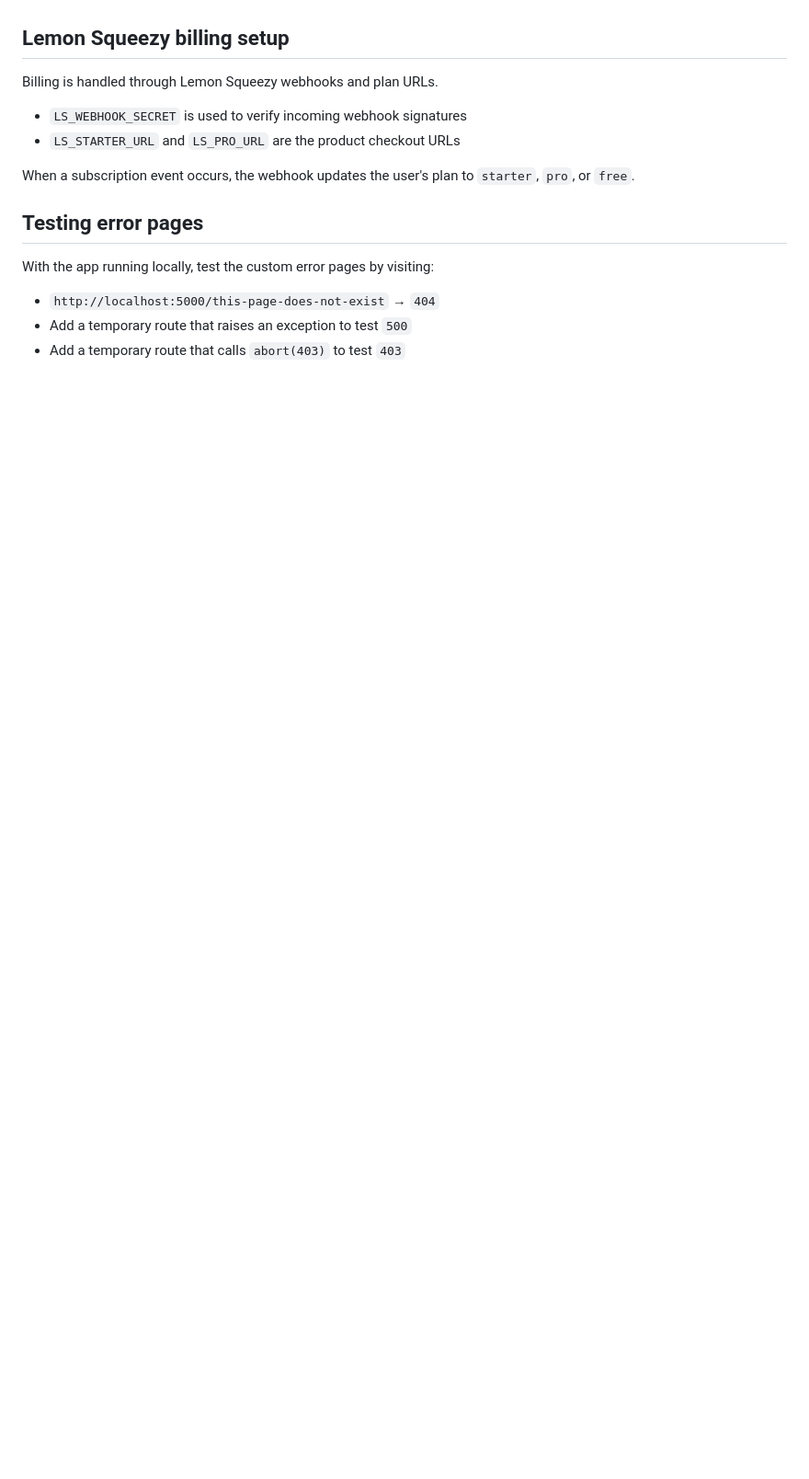
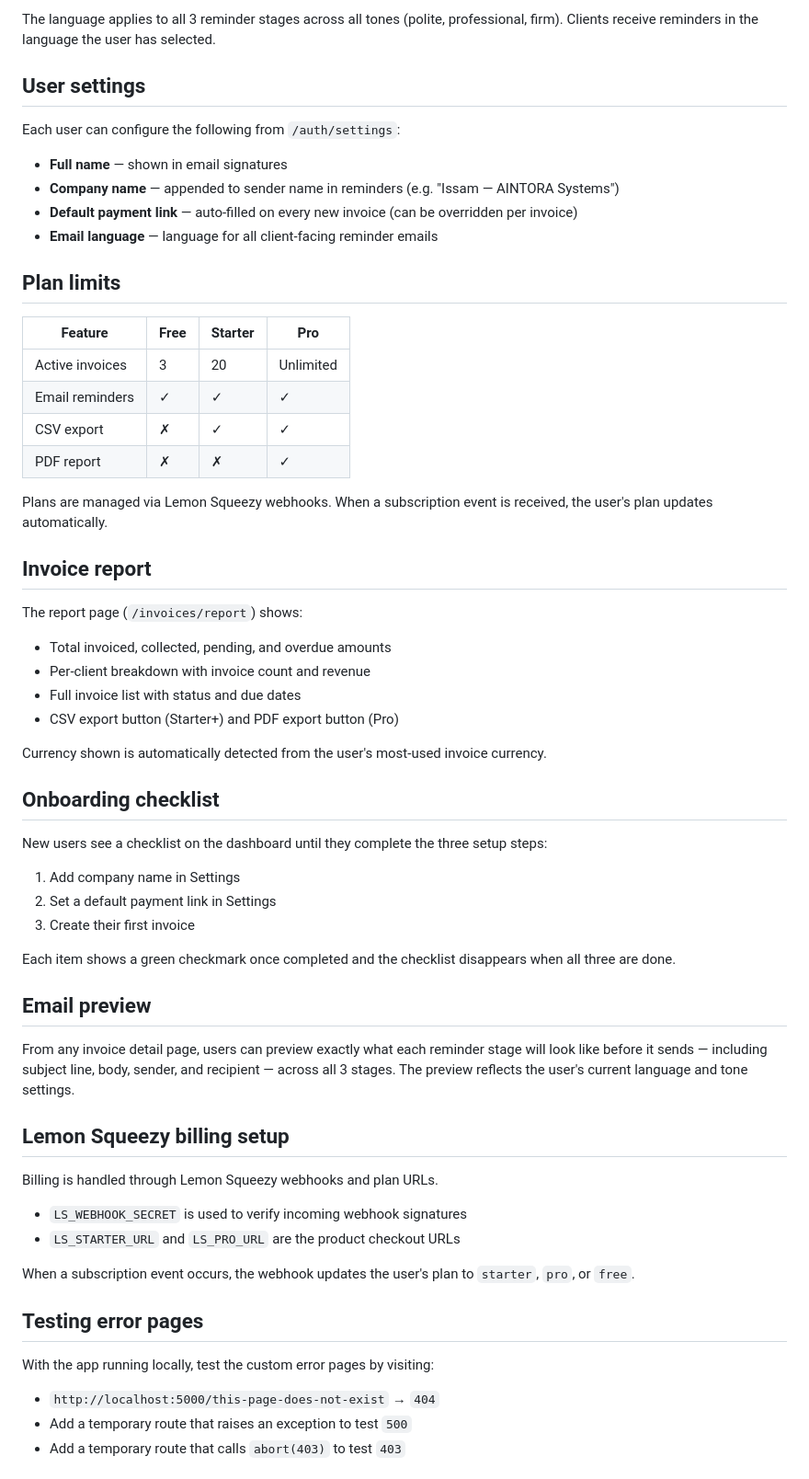
Before and after one commit to Mohammed18-19/InvoiceBot, a Markdown page: README.md, the part around one of its changes. Shown at 92% size. Rendered like a GitHub page; blank space fills up the shorter version.

```diff
--- a/README.md
+++ b/README.md
@@ -191,3 +221,49 @@ That mode saves invoice reminder and password-reset emails as drafts in the data
+The language applies to all 3 reminder stages across all tones (polite, professional, firm). Clients receive reminders in the language the user has selected.
+
+## User settings
+
+Each user can configure the following from `/auth/settings`:
+
+- **Full name** — shown in email signatures
+- **Company name** — appended to sender name in reminders (e.g. "Issam — AINTORA Systems")
+- **Default payment link** — auto-filled on every new invoice (can be overridden per invoice)
+- **Email language** — language for all client-facing reminder emails
+
+## Plan limits
+
+| Feature | Free | Starter | Pro |
+|---|---|---|---|
+| Active invoices | 3 | 20 | Unlimited |
+| Email reminders | ✓ | ✓ | ✓ |
+| CSV export | ✗ | ✓ | ✓ |
+| PDF report | ✗ | ✗ | ✓ |
+
+Plans are managed via Lemon Squeezy webhooks. When a subscription event is received, the user's plan updates automatically.
+
+## Invoice report
+
+The report page (`/invoices/report`) shows:
+
+- Total invoiced, collected, pending, and overdue amounts
+- Per-client breakdown with invoice count and revenue
+- Full invoice list with status and due dates
+- CSV export button (Starter+) and PDF export button (Pro)
+
+Currency shown is automatically detected from the user's most-used invoice currency.
+
+## Onboarding checklist
+
+New users see a checklist on the dashboard until they complete the three setup steps:
+
+1. Add company name in Settings
+2. Set a default payment link in Settings
+3. Create their first invoice
+
+Each item shows a green checkmark once completed and the checklist disappears when all three are done.
+
+## Email preview
+
+From any invoice detail page, users can preview exactly what each reminder stage will look like before it sends — including subject line, body, sender, and recipient — across all 3 stages. The preview reflects the user's current language and tone settings.
 
 ## Lemon Squeezy billing setup
 
```
Also changed, not shown: other parts of README.md (+103 -64 lines).
